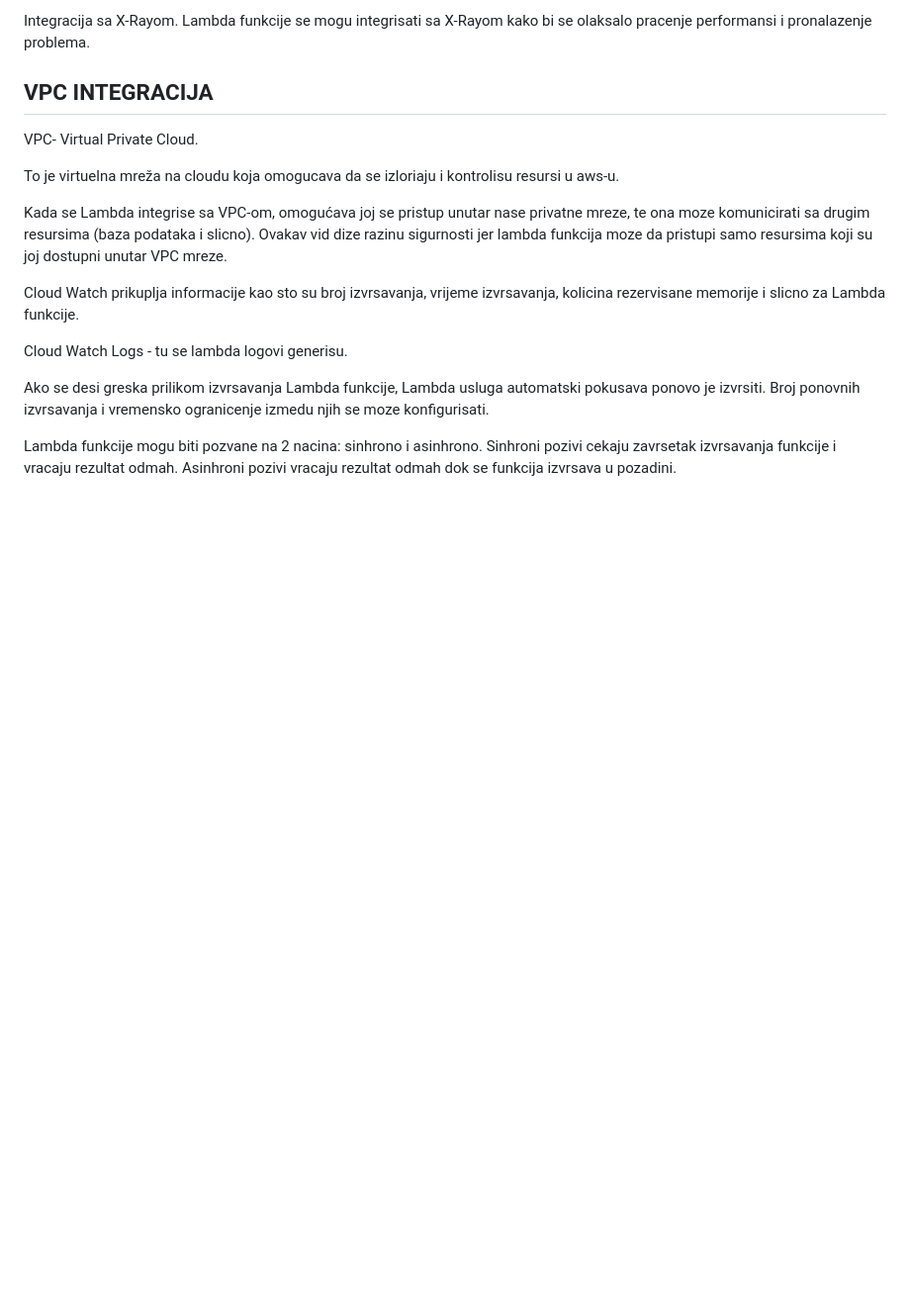
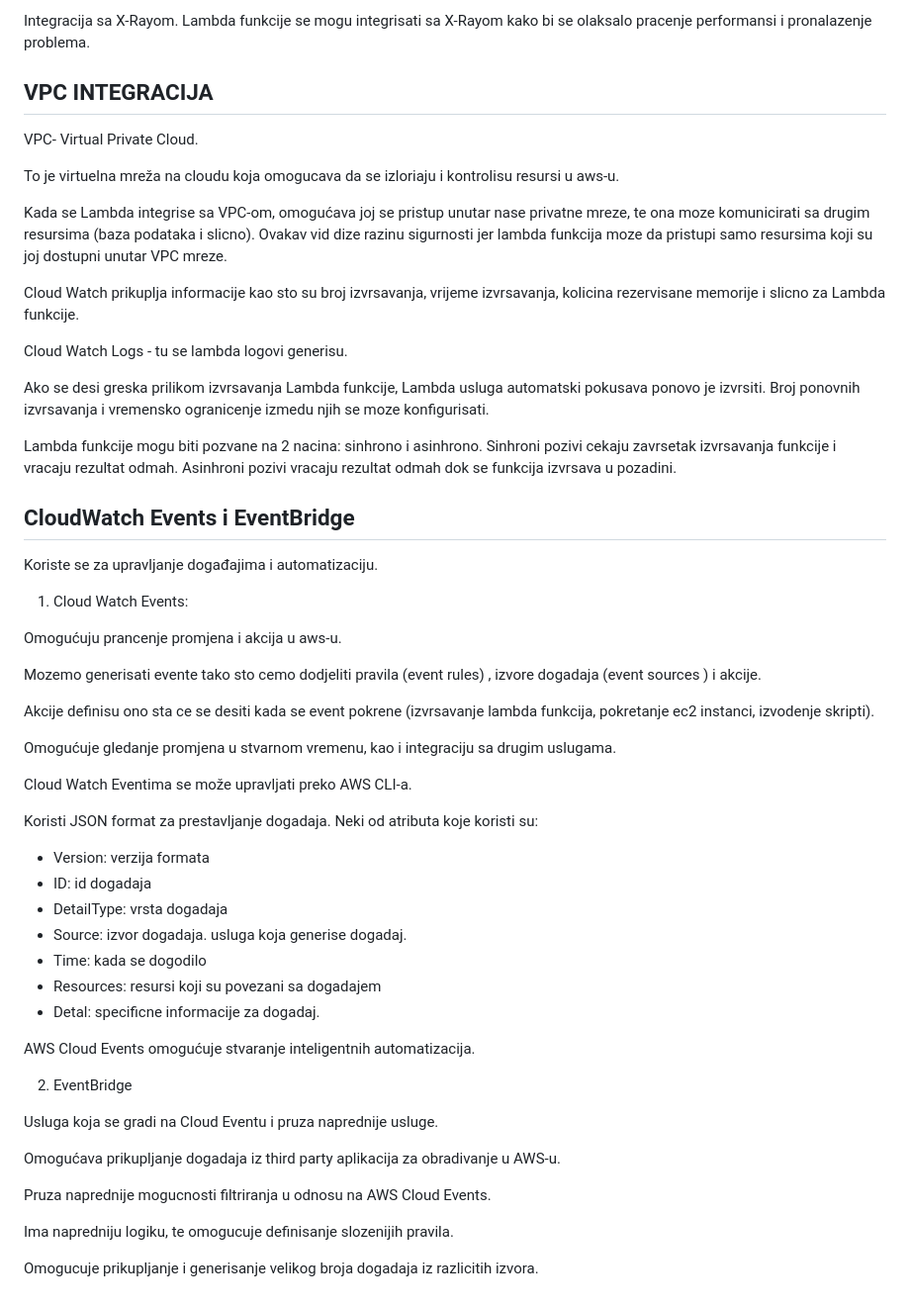
Before and after one commit to huzbasicamila/-amila-huzbasic-devops-mentorship, a Markdown page: week-12/task10.md, the part around the change. Shown: that part at 99% size. GitHub-like rendering; blank space fills up the shorter version.

Commit message:
Cloud Events and Event Brigde

```diff
--- a/week-12/task10.md
+++ b/week-12/task10.md
@@ -100,3 +100,43 @@ Cloud Watch Logs - tu se lambda logovi generisu.
 Ako se desi greska prilikom izvrsavanja Lambda funkcije, Lambda usluga automatski pokusava ponovo je izvrsiti. Broj ponovnih izvrsavanja i vremensko ogranicenje izmedu njih se moze konfigurisati.
 
 Lambda funkcije mogu biti pozvane na 2 nacina: sinhrono i asinhrono. Sinhroni pozivi cekaju zavrsetak izvrsavanja funkcije i vracaju rezultat odmah. Asinhroni pozivi vracaju rezultat odmah dok se funkcija izvrsava u pozadini.
+
+## CloudWatch Events i EventBridge
+
+Koriste se za upravljanje događajima i automatizaciju.
+
+1. Cloud Watch Events:
+
+Omogućuju prancenje promjena i akcija u aws-u.
+
+Mozemo generisati evente tako sto cemo dodjeliti pravila (event rules) , izvore dogadaja (event sources ) i akcije.
+
+Akcije definisu ono sta ce se desiti kada se event pokrene (izvrsavanje lambda funkcija, pokretanje ec2 instanci, izvodenje skripti).
+
+Omogućuje gledanje promjena u stvarnom vremenu, kao i integraciju sa drugim uslugama.
+
+Cloud Watch Eventima se može upravljati preko AWS CLI-a.
+
+Koristi JSON format za prestavljanje dogadaja. Neki od atributa koje koristi su:
+
+* Version: verzija formata
+* ID: id dogadaja
+* DetailType: vrsta dogadaja
+* Source: izvor dogadaja. usluga koja generise dogadaj.
+* Time: kada se dogodilo
+* Resources: resursi koji su povezani sa dogadajem
+* Detal: specificne informacije za dogadaj.
+
+AWS Cloud Events omogućuje stvaranje inteligentnih automatizacija.
+
+2. EventBridge
+
+Usluga koja se gradi na Cloud Eventu i pruza naprednije usluge.
+
+Omogućava prikupljanje dogadaja iz third party aplikacija za obradivanje u AWS-u.
+
+Pruza naprednije mogucnosti filtriranja u odnosu na AWS Cloud Events.
+
+Ima napredniju logiku, te omogucuje definisanje slozenijih pravila.
+
+Omogucuje prikupljanje i generisanje velikog broja dogadaja iz razlicitih izvora.
```
